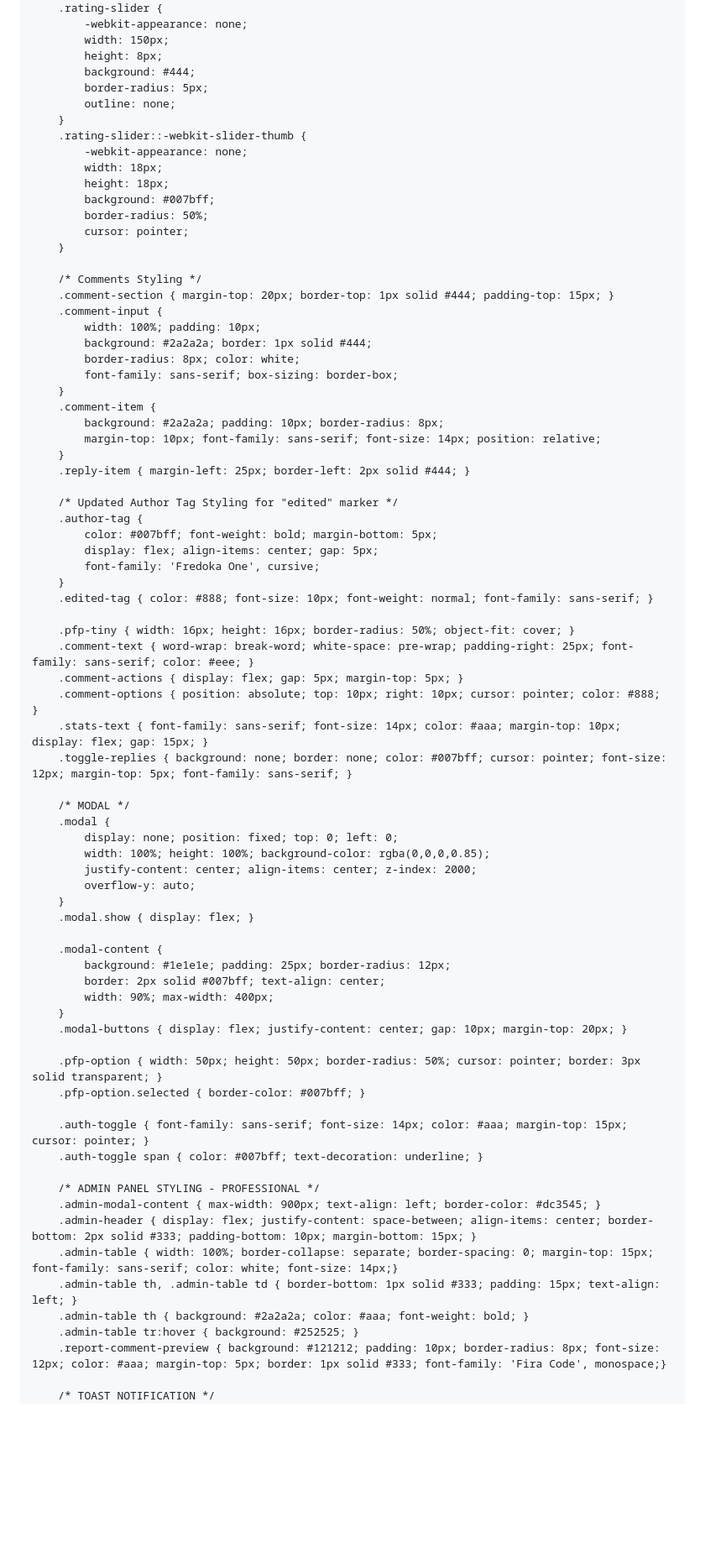
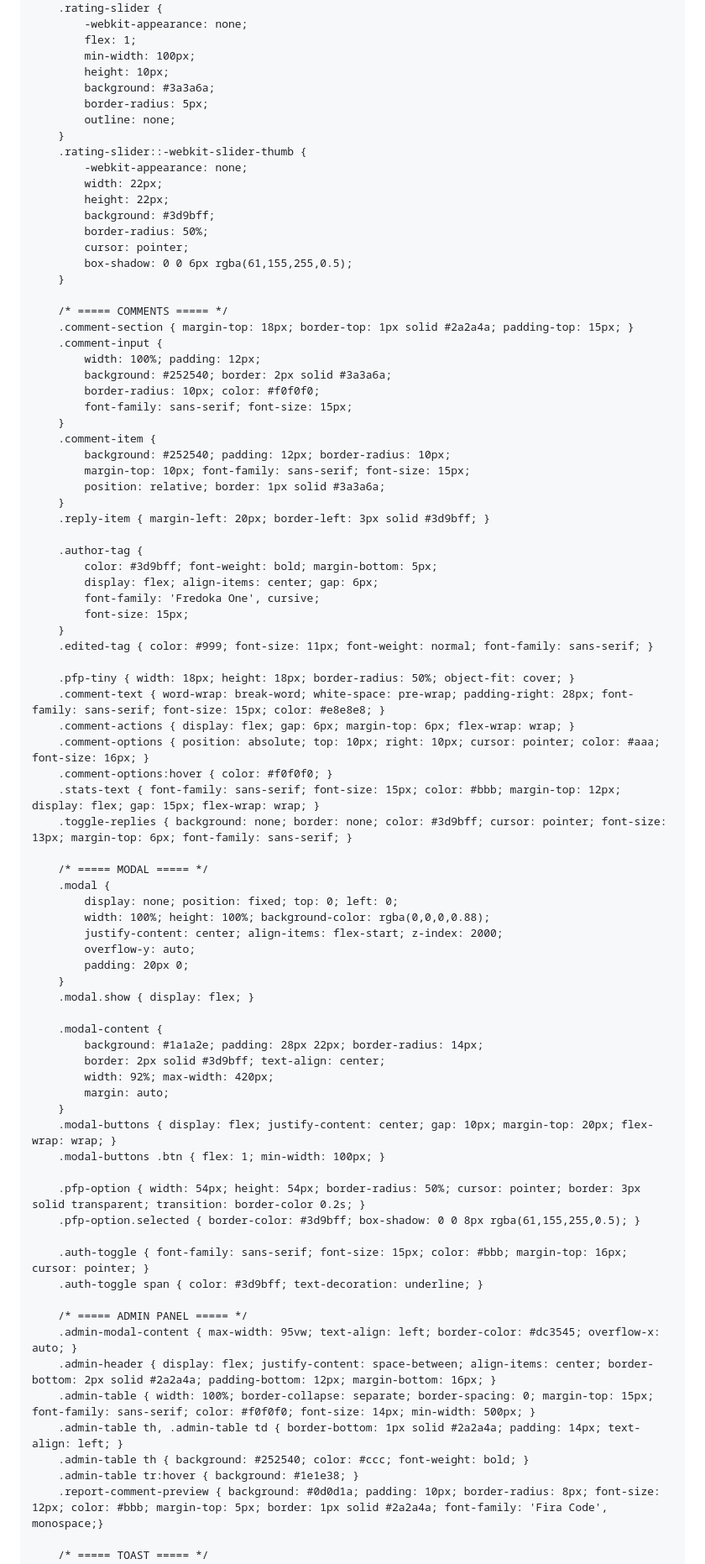
Before and after one commit to Rashed777I8/LuaHub, a Markdown page: README.md, the part around one of its changes. Shown at 84% size. GitHub-like rendering; blank space fills up the shorter version.

```diff
--- a/README.md
+++ b/README.md
@@ -269,80 +312,87 @@
         }
         .rating-slider {
             -webkit-appearance: none;
-            width: 150px;
-            height: 8px;
-            background: #444;
+            flex: 1;
+            min-width: 100px;
+            height: 10px;
+            background: #3a3a6a;
             border-radius: 5px;
             outline: none;
         }
         .rating-slider::-webkit-slider-thumb {
             -webkit-appearance: none;
-            width: 18px;
-            height: 18px;
-            background: #007bff;
+            width: 22px;
+            height: 22px;
+            background: #3d9bff;
             border-radius: 50%;
             cursor: pointer;
+            box-shadow: 0 0 6px rgba(61,155,255,0.5);
         }
 
-        /* Comments Styling */
-        .comment-section { margin-top: 20px; border-top: 1px solid #444; padding-top: 15px; }
+        /* ===== COMMENTS ===== */
+        .comment-section { margin-top: 18px; border-top: 1px solid #2a2a4a; padding-top: 15px; }
         .comment-input {
-            width: 100%; padding: 10px;
-            background: #2a2a2a; border: 1px solid #444;
-            border-radius: 8px; color: white;
-            font-family: sans-serif; box-sizing: border-box;
+            width: 100%; padding: 12px;
+            background: #252540; border: 2px solid #3a3a6a;
+            border-radius: 10px; color: #f0f0f0;
+            font-family: sans-serif; font-size: 15px;
         }
         .comment-item {
-            background: #2a2a2a; padding: 10px; border-radius: 8px;
-            margin-top: 10px; font-family: sans-serif; font-size: 14px; position: relative;
+            background: #252540; padding: 12px; border-radius: 10px;
+            margin-top: 10px; font-family: sans-serif; font-size: 15px;
+            position: relative; border: 1px solid #3a3a6a;
         }
-        .reply-item { margin-left: 25px; border-left: 2px solid #444; }
+        .reply-item { margin-left: 20px; border-left: 3px solid #3d9bff; }
 
-        /* Updated Author Tag Styling for "edited" marker */
         .author-tag {
-            color: #007bff; font-weight: bold; margin-bottom: 5px;
-            display: flex; align-items: center; gap: 5px;
+            color: #3d9bff; font-weight: bold; margin-bottom: 5px;
+            display: flex; align-items: center; gap: 6px;
             font-family: 'Fredoka One', cursive;
+            font-size: 15px;
         }
-        .edited-tag { color: #888; font-size: 10px; font-weight: normal; font-family: sans-serif; }
+        .edited-tag { color: #999; font-size: 11px; font-weight: normal; font-family: sans-serif; }
 
-        .pfp-tiny { width: 16px; height: 16px; border-radius: 50%; object-fit: cover; }
-        .comment-text { word-wrap: break-word; white-space: pre-wrap; padding-right: 25px; font-family: sans-serif; color: #eee; }
-        .comment-actions { display: flex; gap: 5px; margin-top: 5px; }
-        .comment-options { position: absolute; top: 10px; right: 10px; cursor: pointer; color: #888; }
-        .stats-text { font-family: sans-serif; font-size: 14px; color: #aaa; margin-top: 10px; display: flex; gap: 15px; }
-        .toggle-replies { background: none; border: none; color: #007bff; cursor: pointer; font-size: 12px; margin-top: 5px; font-family: sans-serif; }
+        .pfp-tiny { width: 18px; height: 18px; border-radius: 50%; object-fit: cover; }
+        .comment-text { word-wrap: break-word; white-space: pre-wrap; padding-right: 28px; font-family: sans-serif; font-size: 15px; color: #e8e8e8; }
+        .comment-actions { display: flex; gap: 6px; margin-top: 6px; flex-wrap: wrap; }
+        .comment-options { position: absolute; top: 10px; right: 10px; cursor: pointer; color: #aaa; font-size: 16px; }
+        .comment-options:hover { color: #f0f0f0; }
+        .stats-text { font-family: sans-serif; font-size: 15px; color: #bbb; margin-top: 12px; display: flex; gap: 15px; flex-wrap: wrap; }
+        .toggle-replies { background: none; border: none; color: #3d9bff; cursor: pointer; font-size: 13px; margin-top: 6px; font-family: sans-serif; }
 
-        /* MODAL */
+        /* ===== MODAL ===== */
         .modal {
             display: none; position: fixed; top: 0; left: 0;
-            width: 100%; height: 100%; background-color: rgba(0,0,0,0.85);
-            justify-content: center; align-items: center; z-index: 2000;
+            width: 100%; height: 100%; background-color: rgba(0,0,0,0.88);
+            justify-content: center; align-items: flex-start; z-index: 2000;
             overflow-y: auto;
+            padding: 20px 0;
         }
         .modal.show { display: flex; }
 
         .modal-content {
-            background: #1e1e1e; padding: 25px; border-radius: 12px;
-            border: 2px solid #007bff; text-align: center;
-            width: 90%; max-width: 400px;
+            background: #1a1a2e; padding: 28px 22px; border-radius: 14px;
+            border: 2px solid #3d9bff; text-align: center;
+            width: 92%; max-width: 420px;
+            margin: auto;
         }
-        .modal-buttons { display: flex; justify-content: center; gap: 10px; margin-top: 20px; }
+        .modal-buttons { display: flex; justify-content: center; gap: 10px; margin-top: 20px; flex-wrap: wrap; }
+        .modal-buttons .btn { flex: 1; min-width: 100px; }
 
-        .pfp-option { width: 50px; height: 50px; border-radius: 50%; cursor: pointer; border: 3px solid transparent; }
-        .pfp-option.selected { border-color: #007bff; }
+        .pfp-option { width: 54px; height: 54px; border-radius: 50%; cursor: pointer; border: 3px solid transparent; transition: border-color 0.2s; }
+        .pfp-option.selected { border-color: #3d9bff; box-shadow: 0 0 8px rgba(61,155,255,0.5); }
 
-        .auth-toggle { font-family: sans-serif; font-size: 14px; color: #aaa; margin-top: 15px; cursor: pointer; }
-        .auth-toggle span { color: #007bff; text-decoration: underline; }
+        .auth-toggle { font-family: sans-serif; font-size: 15px; color: #bbb; margin-top: 16px; cursor: pointer; }
+        .auth-toggle span { color: #3d9bff; text-decoration: underline; }
 
-        /* ADMIN PANEL STYLING - PROFESSIONAL */
-        .admin-modal-content { max-width: 900px; text-align: left; border-color: #dc3545; }
-        .admin-header { display: flex; justify-content: space-between; align-items: center; border-bottom: 2px solid #333; padding-bottom: 10px; margin-bottom: 15px; }
-        .admin-table { width: 100%; border-collapse: separate; border-spacing: 0; margin-top: 15px; font-family: sans-serif; color: white; font-size: 14px;}
-        .admin-table th, .admin-table td { border-bottom: 1px solid #333; padding: 15px; text-align: left; }
-        .admin-table th { background: #2a2a2a; color: #aaa; font-weight: bold; }
-        .admin-table tr:hover { background: #252525; }
-        .report-comment-preview { background: #121212; padding: 10px; border-radius: 8px; font-size: 12px; color: #aaa; margin-top: 5px; border: 1px solid #333; font-family: 'Fira Code', monospace;}
+        /* ===== ADMIN PANEL ===== */
+        .admin-modal-content { max-width: 95vw; text-align: left; border-color: #dc3545; overflow-x: auto; }
+        .admin-header { display: flex; justify-content: space-between; align-items: center; border-bottom: 2px solid #2a2a4a; padding-bottom: 12px; margin-bottom: 16px; }
+        .admin-table { width: 100%; border-collapse: separate; border-spacing: 0; margin-top: 15px; font-family: sans-serif; color: #f0f0f0; font-size: 14px; min-width: 500px; }
+        .admin-table th, .admin-table td { border-bottom: 1px solid #2a2a4a; padding: 14px; text-align: left; }
+        .admin-table th { background: #252540; color: #ccc; font-weight: bold; }
+        .admin-table tr:hover { background: #1e1e38; }
+        .report-comment-preview { background: #0d0d1a; padding: 10px; border-radius: 8px; font-size: 12px; color: #bbb; margin-top: 5px; border: 1px solid #2a2a4a; font-family: 'Fira Code', monospace;}
 
-        /* TOAST NOTIFICATION */
+        /* ===== TOAST ===== */
         #toast {
```
Also changed, not shown: other parts of README.md (+189 -124 lines).
